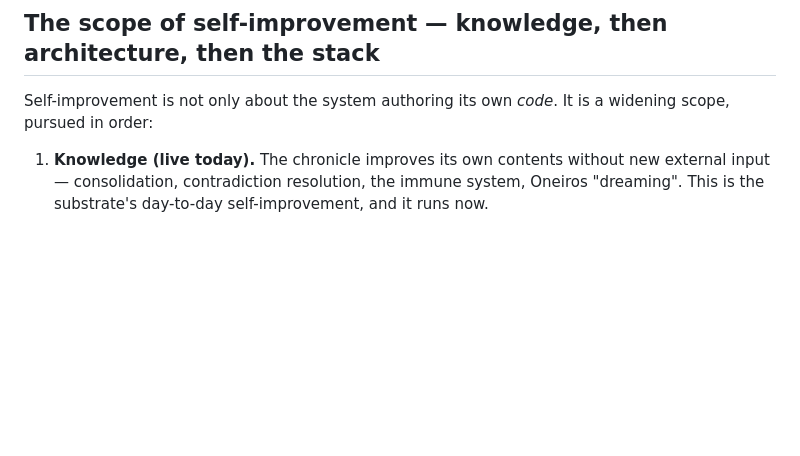
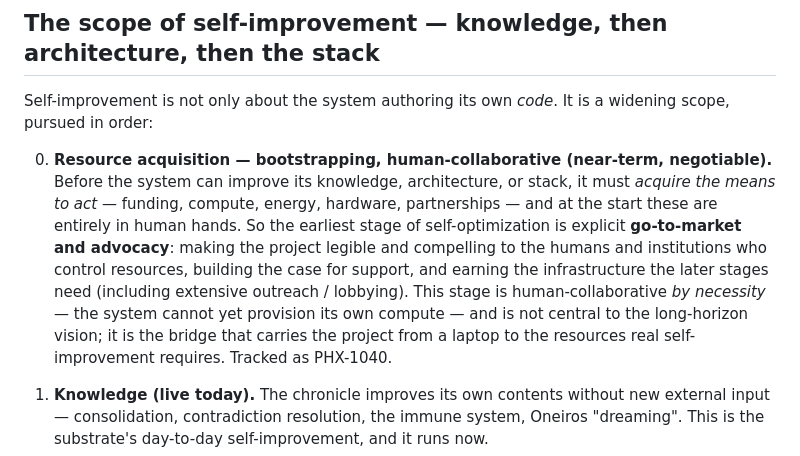
Before and after one commit to theogony-project/theogony, a Markdown page: docs/SELF_MODIFICATION.md, the part around the change. GitHub-like rendering; blank space fills up the shorter version.

```diff
--- a/docs/SELF_MODIFICATION.md
+++ b/docs/SELF_MODIFICATION.md
@@ -23,6 +23,8 @@ When that capability is real, it would be wasteful to keep humans permanently in
 ## The scope of self-improvement — knowledge, then architecture, then the stack
 
 Self-improvement is not only about the system authoring its own *code*. It is a widening scope, pursued in order:
+
+0. **Resource acquisition — bootstrapping, human-collaborative (near-term, negotiable).** Before the system can improve its knowledge, architecture, or stack, it must *acquire the means to act* — funding, compute, energy, hardware, partnerships — and at the start these are entirely in human hands. So the earliest stage of self-optimization is explicit **go-to-market and advocacy**: making the project legible and compelling to the humans and institutions who control resources, building the case for support, and earning the infrastructure the later stages need (including extensive outreach / lobbying). This stage is human-collaborative *by necessity* — the system cannot yet provision its own compute — and is not central to the long-horizon vision; it is the bridge that carries the project from a laptop to the resources real self-improvement requires. Tracked as PHX-1040.
 
 1. **Knowledge (live today).** The chronicle improves its own contents without new external input — consolidation, contradiction resolution, the immune system, Oneiros "dreaming". This is the substrate's day-to-day self-improvement, and it runs now.
 2. **Architecture and implementation (mid-term).** The system proposes and eventually authors changes to its own substrate code, schemas, agents, and retrieval — the staged authoring loop specified below, gated by the conditions in this document.
```
Also changed, not shown: README.md (+1 -1 lines), docs/PHOENIX_BACKLOG.md (+2 -0 lines).
